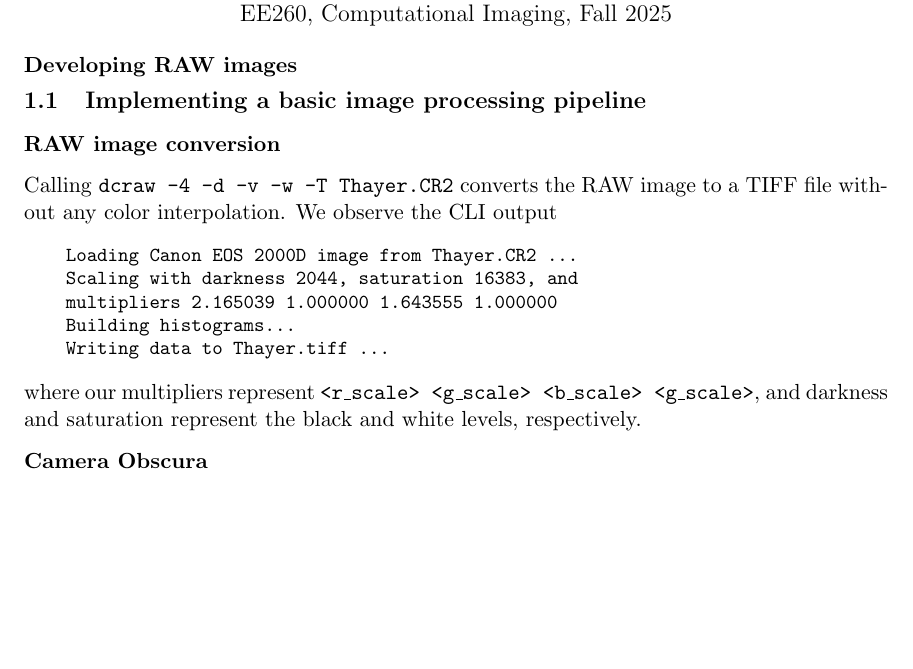
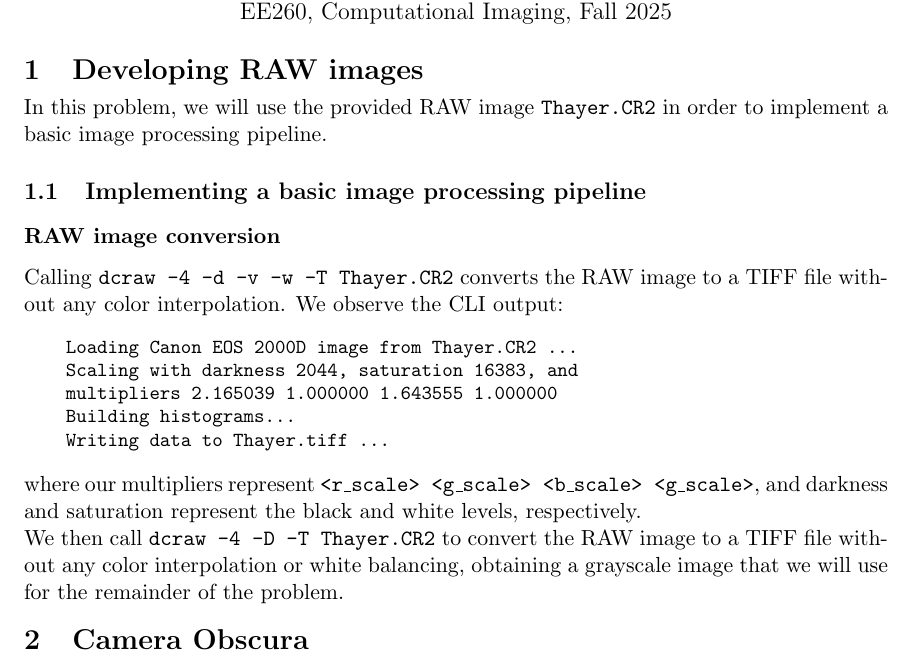
Before and after one commit to prestofuoco/ucr, a LaTeX problem sheet (homework1/code/report.tex, which reads homework1/code/sections/problem1/problem1.tex): part of the page, cut so that both start at the same text, the shorter picture padded with empty space. Compiled offline with pdfLaTeX.

Commit message:
begin python

```diff
--- a/homework1/code/report.tex
+++ b/homework1/code/report.tex
@@ -3,10 +3,8 @@
 \usepackage{hyperref, amsmath, amssymb, amsthm, graphicx, fancyvrb, enumitem, titlesec, setspace, float, fancyvrb, minted}
 \usepackage[dvipsnames]{xcolor}
 \usepackage[top=1in, bottom=1in, left=1.25in, right=1.25in]{geometry}
-\titleformat{\section}{\normalfont\bfseries}{}{0em}{}
+
 \titlespacing*{\section}{0pt}{1.5ex plus .2ex minus .2ex}{0.8ex plus .1ex}
-
-
 \begin{document}
 \noindent Andre Salvador Winkel \hfill \today \\
 \rule{\textwidth}{0.4pt}
--- a/homework1/code/sections/problem1/problem1.tex
+++ b/homework1/code/sections/problem1/problem1.tex
@@ -1,11 +1,14 @@
 \section{Developing RAW images}
+In this problem, we will use the provided RAW image \texttt{Thayer.CR2}
+in order to implement a basic image processing pipeline.
 
 \subsection{Implementing a basic image processing pipeline}
 
 \subsubsection*{RAW image conversion}
+
 Calling \texttt{dcraw -4 -d -v -w -T Thayer.CR2}
 converts the RAW image to a TIFF file without any color interpolation.
-We observe the CLI output
+We observe the CLI output:
 \begin{Verbatim}[fontsize=\small]
     Loading Canon EOS 2000D image from Thayer.CR2 ...
     Scaling with darkness 2044, saturation 16383, and
@@ -15,3 +18,7 @@ We observe the CLI output
 \end{Verbatim}
 where our multipliers represent \texttt{<r\_scale> <g\_scale> <b\_scale> <g\_scale>},
 and darkness and saturation represent the black and white levels, respectively.
+
+\noindent We then call \texttt{dcraw -4 -D -T Thayer.CR2} to convert the RAW image to a TIFF file
+without any color interpolation or white balancing, obtaining a grayscale image that
+we will use for the remainder of the problem.
```
Also changed, not shown: homework1/code/report.pdf, homework1/code/report.tex (2 more changed lines), 2 other files.
